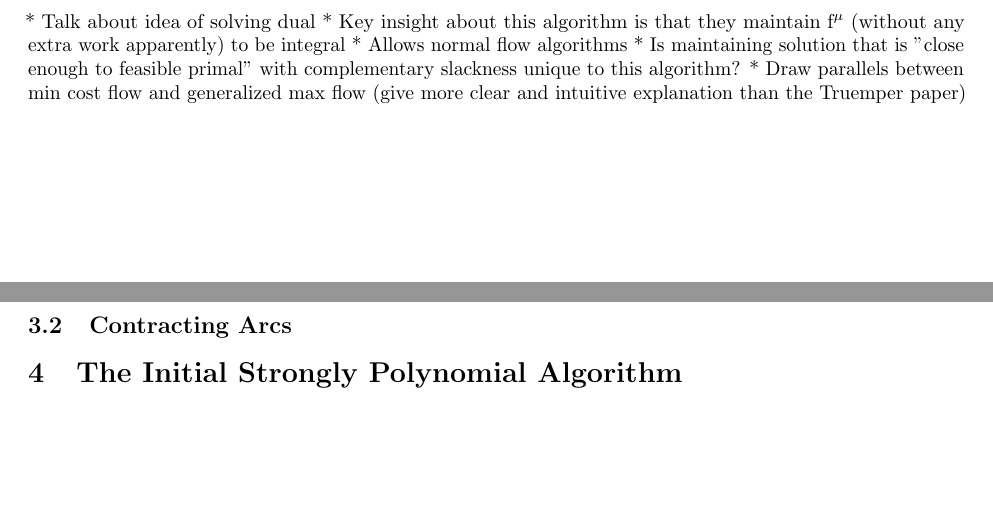
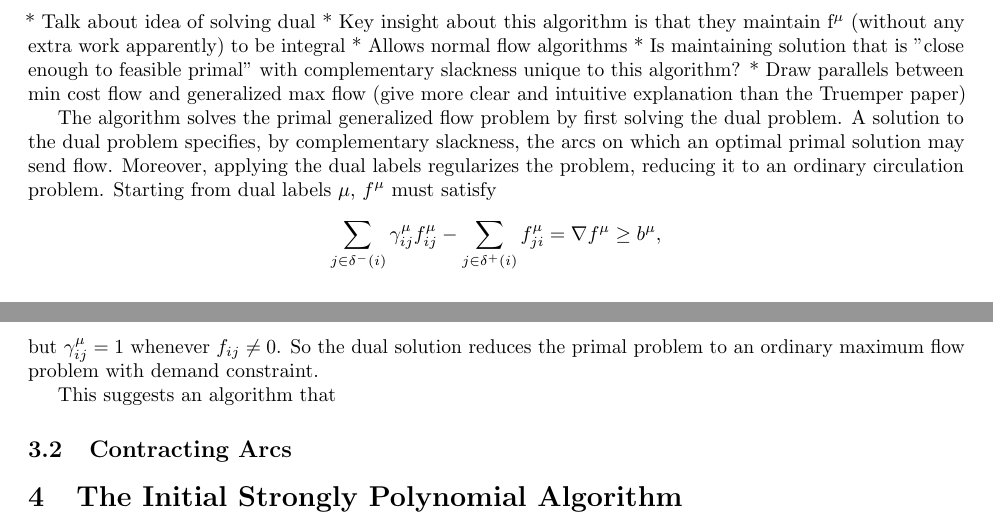
Before and after one commit to fcangialosi/strongly-poly-max-flow, a LaTeX document (main.tex): two parts of pages 2 and 3 of 5, joined at a grey line, cut so that both start at the same text, the shorter picture padded with empty space. Compiled offline with pdfLaTeX.

Commit message:
Update on Overleaf.

```diff
--- a/main.tex
+++ b/main.tex
@@ -91,6 +91,18 @@ Def(f,\mu) \coloneqq \sum_{i \in V -t} max \{ b_i^\mu - \nabla f_i^\mu, 0\}
             * Allows normal flow algorithms
             * Is maintaining solution that is "close enough to feasible primal" with complementary slackness unique to this algorithm?
             * Draw parallels between min cost flow and generalized max flow (give more clear and intuitive explanation than the Truemper paper)
+
+	The algorithm solves the primal generalized flow problem by first solving the dual problem.
+    A solution to the dual problem specifies, by complementary slackness, the arcs on which an optimal
+    primal solution may send flow. Moreover, applying the dual labels regularizes the problem, reducing
+    it to an ordinary circulation problem. Starting from dual labels $\mu$, $f^{\mu}$ must satisfy
+    \[ \sum_{j \in \delta^-(i)} \gamma^\mu_{ij} f^\mu_{ij} - \sum_{j \in \delta^+(i)} f^\mu_{ji}
+     = \nabla f^{\mu} \geq b^{\mu}, \]
+    but $\gamma^{\mu}_{ij} = 1$ whenever $f_{ij} \neq 0$. So the dual solution reduces the primal problem
+    to an ordinary maximum flow problem with demand constraint.
+
+    This suggests an algorithm that
+
     \subsection{Contracting Arcs}
 
 
```
